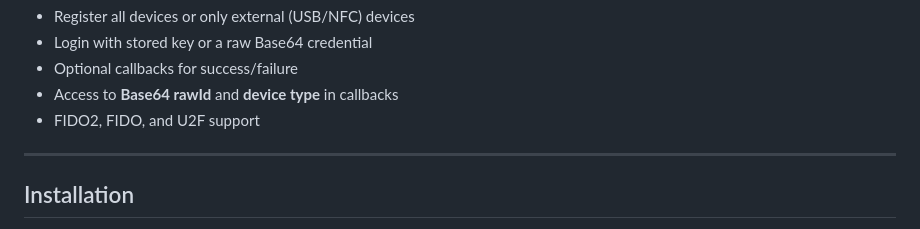
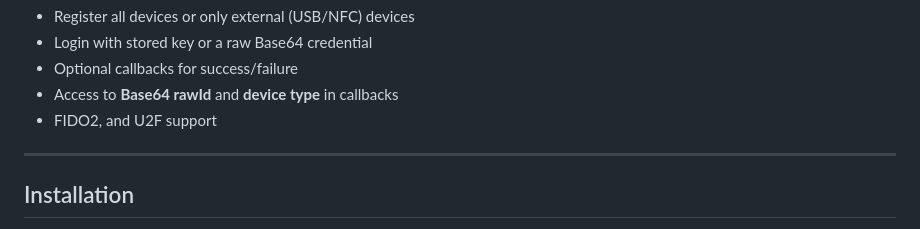
Before and after one commit to onepointfive-REAL/Web-Authn-Helper, a Markdown page: README.md, the part around the change. Drawn GitHub-style.

Commit message:
Update README to reflect supported protocols
Removed FIDO mention from the features list.

```diff
--- a/README.md
+++ b/README.md
@@ -13,7 +13,7 @@ Supports:
 * Login with stored key or a raw Base64 credential
 * Optional callbacks for success/failure
 * Access to **Base64 rawId** and **device type** in callbacks
-* FIDO2, FIDO, and U2F support
+* FIDO2, and U2F support
 
 ---
 
```
